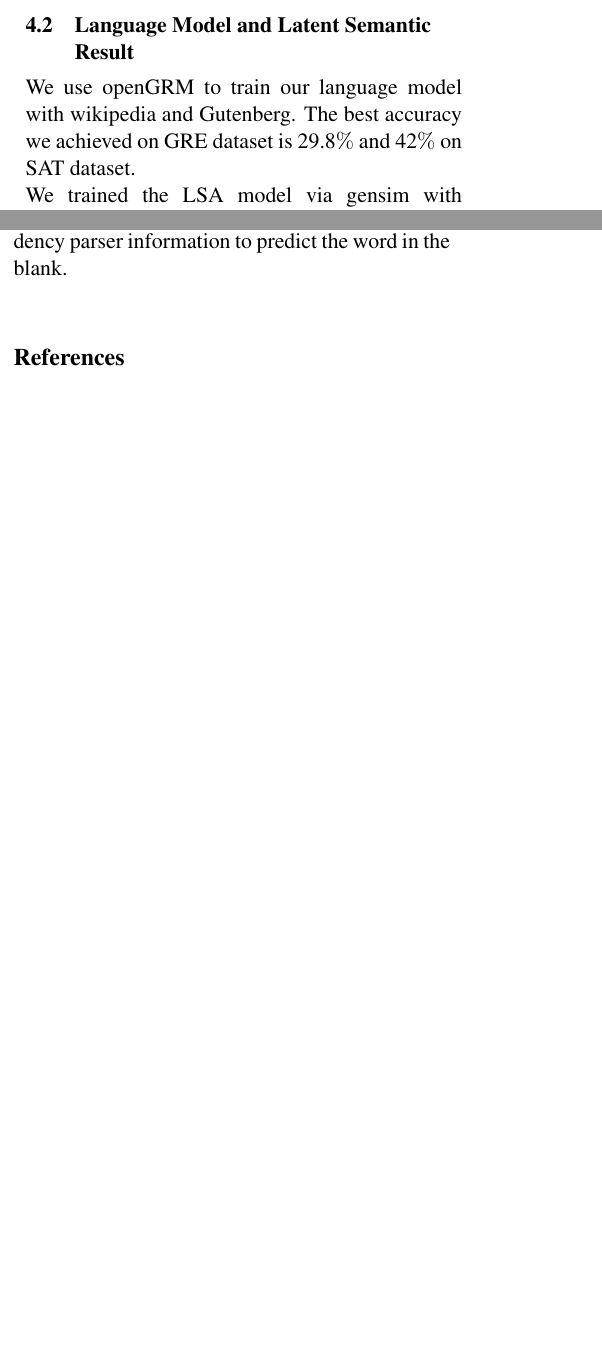
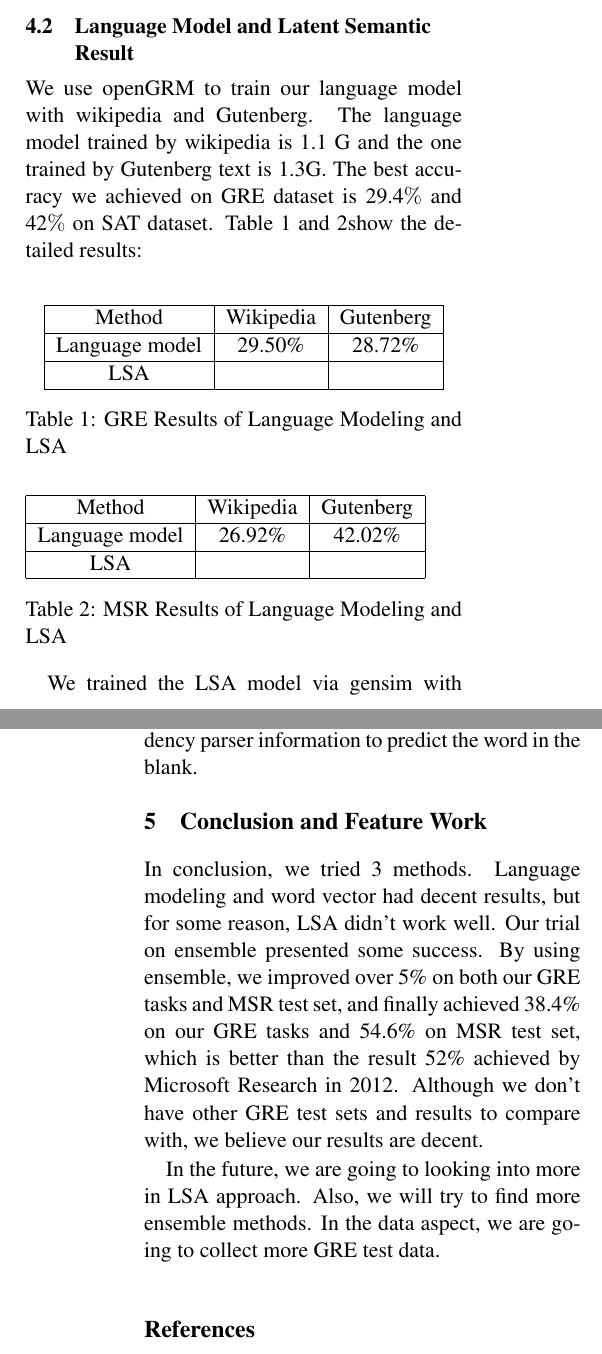
Before and after one commit to boyxgc/wfst-lm-decoder, a LaTeX paper (doc/report.tex): two parts of the columns of pages 3 and 4 of 5 before the commit and two parts of the columns of pages 3 and 5 of 5 after it, joined at a grey line, cut so that both start at the same text, the shorter picture padded with empty space. Compiled offline with pdfLaTeX.

Commit message:
add data to report

```diff
--- a/doc/report.tex
+++ b/doc/report.tex
@@ -119,7 +119,35 @@ We use free python library gensim(Radim {\v R}eh{\r u}{\v r}ek and Petr Sojka, 2
 We collected 383 GRE sentence completion tasks from previous GRE exams, with 241 tasks requiring to fill two blanks and 142 tasks require to fill one blank. All 383 tasks require selecting one option out of five options.We also downloaded the MSR sentence challenge problem set, which contains 1040 problem, which all require to fill one blank from 5 options.\\
 Generally, the word and phrases used in GRE test are rarely seen in daily life. Pearson online dictionary provides API to get word's definition corresponding with their part-of-speech tags in five dictionaries such as, e.g. Longman Dictionary. We tackle this problem by firstly using Stanford CoreNLP tagger to tag the sentence and get the part-of-speech tag of the word in the blank. Then we search the word in the blank in the Pearson dictionary, filter out definitions by the corresponding part-of-speech tag and replace the word with their definitions.
 \subsection{Language Model and Latent Semantic Result}
-We use openGRM to train our language model with wikipedia and Gutenberg. The  best accuracy we achieved on GRE dataset is 29.8$\%$ and 42$\%$ on SAT dataset. \\
+We use openGRM to train our language model with wikipedia and Gutenberg. The language model trained by wikipedia is 1.1 G and the one trained by Gutenberg text is 1.3G. The  best accuracy we achieved on GRE dataset is 29.4$\%$ and 42$\%$ on SAT dataset. Table \ref{tab:gre}  and \ref{tab:MSR}show the detailed results:\\
+\begin{table}[h]
+\centering
+\begin{tabular}{|c|c|c|}
+\hline
+Method & Wikipedia & Gutenberg \\
+\hline
+Language model &29.50\% & 28.72\% \\
+\hline
+LSA & &  \\
+\hline
+\end{tabular}
+\caption{GRE Results of Language Modeling and LSA}
+\label{tab:gre}
+\end{table}
+\begin{table}[h]
+\begin{tabular}{|c|c|c|}
+\hline
+Method & Wikipedia & Gutenberg \\
+\hline
+Language model & 26.92\% & 42.02\% \\
+\hline
+LSA & &  \\
+\hline
+\end{tabular}
+\caption{MSR Results of Language Modeling and LSA}
+\label{tab:MSR}
+\end{table}
+
 We trained the LSA model via gensim with wikipedia and Gutenberg. The dimension of word-document matrix is decomposed to 400. The accuracy is 24$\%$ and 22$\%$ for wikipedia and Gutenberg, respectively. The result is not promising so we abandon LSA approach and apply our improvements on word vector approach.
 
 \subsection{Word Vector Result}
@@ -161,6 +189,11 @@ The combination of k-max and keyword extraction greatly improves the accuracy on
 \\ The ensemble of language model and word vector increases the accuracy to 38.4$\%$ on GRE completion task and on Holmes completion task. Since we only obtained 383 GRE completion task, the accuracy is not convincible. We use statistical bootstrapping to randomly select 100,000 samples from the GRE dataset and the accuracy remains approximately 38.438$\%$.\\
 We also tried some other approaches to improve the accuracy and none of them worked properly at this stage. The first thing we tried is to replace the word in the blank with its definition and the accuracy dropped to 18$\%$ on GRE completion tasks. We sum up all word vectors of all tokens in the definition and normalize it by the number of tokens in the definition. Then, the total word similarity is calculated as described in section 4.2. The reason is that the definition of a word essentially is human-readable but gains no assistance for the machine to understand some rare word. The combination of word vectors in the definition reduces the effectiveness of the original word cosine similarity.\\
 In addition to improve the accuracy in general, we have also tried several other approaches such as adding logic inference rules. We observed that there are lots of adversative conjunctions in the GRE sentence such as, e.g., but, though. The two parts of the sentence connected by the adversative conjunctions have opposite meanings. We take advantage of this feature by treating the words appear before the conjunction as positive and the words appear after the conjunction as negative. And the total similarity is calculated by the sum of positive words subtracts the sum of negative words. However, this approach doesn't improve the accuracy. Besides, the blanks in some GRE completion tasks is only relevant to the main body of the sentence or only depends on some particular word in a sentence. For example, "The disjunction between educational objectives that stress independence and individuality and those that emphasize obedience to rules and cooperation with others reflects a conflict that arises from the values on which these objectives are based.", the subject is "disjunction", the verb is "is" and it is obvious that we should fill in the blank with conflict. Thus, we use Stanford dependency parser to simplify the sentence in a way that using depth-first-search from the word with the tag of subject to all its connected components and reorder the connected components by their index to form a sentence. This approach also failed since it is very difficult to define a threshold in which we can neglect the total word similarity and use the dependency parser information to predict the word in the blank.
+
+\section{Conclusion and Feature Work}
+In conclusion, we tried 3 methods. Language modeling and word vector had decent results, but for some reason, LSA didn't work well. Our trial on ensemble presented some success. By using ensemble, we improved over 5\% on both our GRE tasks  and MSR test set, and finally achieved 38.4\% on our GRE tasks and 54.6\% on MSR test set, which is better than the result 52\% achieved by Microsoft Research in 2012. Although we don't have other GRE test sets and results to compare with, we believe our results are decent.
+
+In the future, we are going to looking into more in LSA approach. Also, we will try to find more ensemble methods. In the data aspect, we are going to collect more GRE test data.
 \begin{thebibliography}{}
 
 \bibitem[\protect\citename{Geoffrey Zweig and Christopher J.C. Burges}2011]{Aho:72}
```
Also changed, not shown: doc/report.tex (6 more changed lines).
